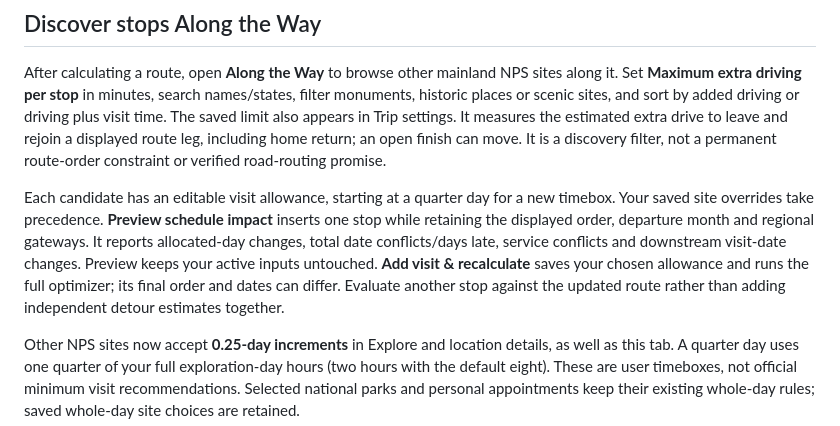
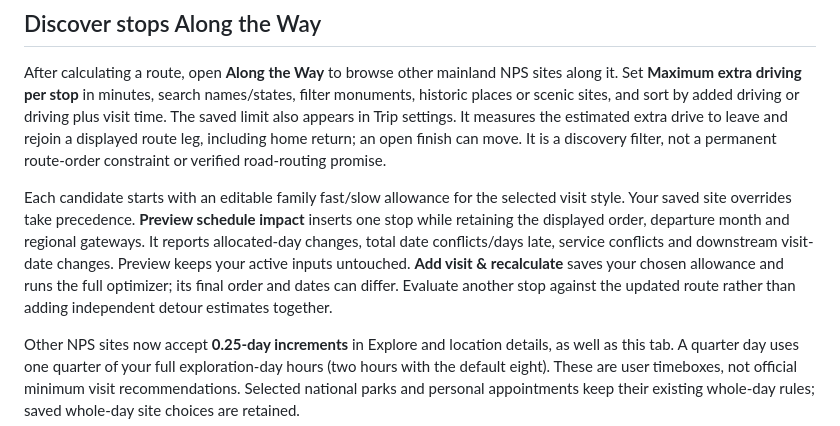
Before and after one commit to 2AronB/NPExplorer, a Markdown page: README.md, the part around the change. GitHub-like rendering.

Commit message:
Clarify family visit presets in detour documentation

```diff
--- a/README.md
+++ b/README.md
@@ -83,7 +83,7 @@ Preparation is browser-local and travels with JSON backups and saved alternative
 
 After calculating a route, open **Along the Way** to browse other mainland NPS sites along it. Set **Maximum extra driving per stop** in minutes, search names/states, filter monuments, historic places or scenic sites, and sort by added driving or driving plus visit time. The saved limit also appears in Trip settings. It measures the estimated extra drive to leave and rejoin a displayed route leg, including home return; an open finish can move. It is a discovery filter, not a permanent route-order constraint or verified road-routing promise.
 
-Each candidate has an editable visit allowance, starting at a quarter day for a new timebox. Your saved site overrides take precedence. **Preview schedule impact** inserts one stop while retaining the displayed order, departure month and regional gateways. It reports allocated-day changes, total date conflicts/days late, service conflicts and downstream visit-date changes. Preview keeps your active inputs untouched. **Add visit & recalculate** saves your chosen allowance and runs the full optimizer; its final order and dates can differ. Evaluate another stop against the updated route rather than adding independent detour estimates together.
+Each candidate starts with an editable family fast/slow allowance for the selected visit style. Your saved site overrides take precedence. **Preview schedule impact** inserts one stop while retaining the displayed order, departure month and regional gateways. It reports allocated-day changes, total date conflicts/days late, service conflicts and downstream visit-date changes. Preview keeps your active inputs untouched. **Add visit & recalculate** saves your chosen allowance and runs the full optimizer; its final order and dates can differ. Evaluate another stop against the updated route rather than adding independent detour estimates together.
 
 Other NPS sites now accept **0.25-day increments** in Explore and location details, as well as this tab. A quarter day uses one quarter of your full exploration-day hours (two hours with the default eight). These are user timeboxes, not official minimum visit recommendations. Selected national parks and personal appointments keep their existing whole-day rules; saved whole-day site choices are retained.
 
```
